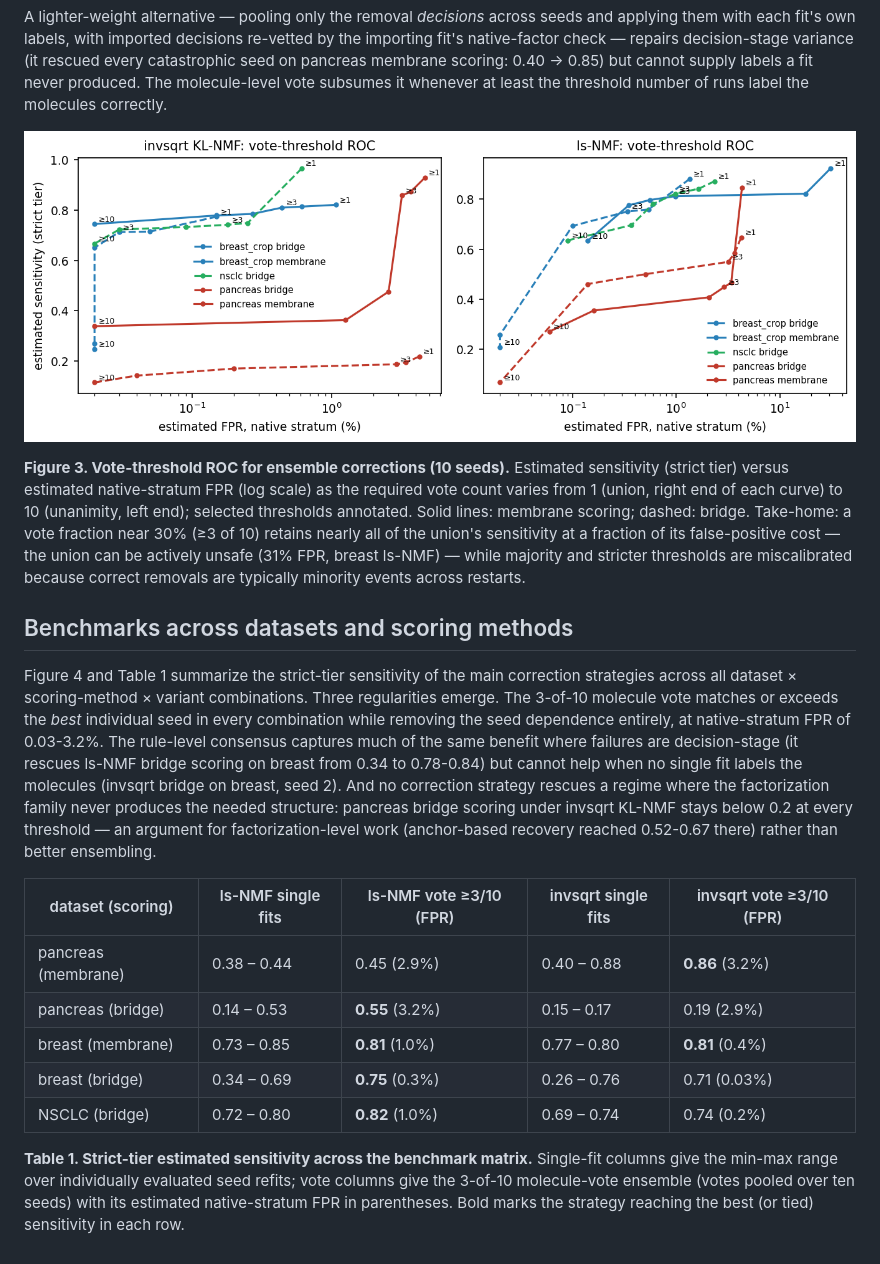
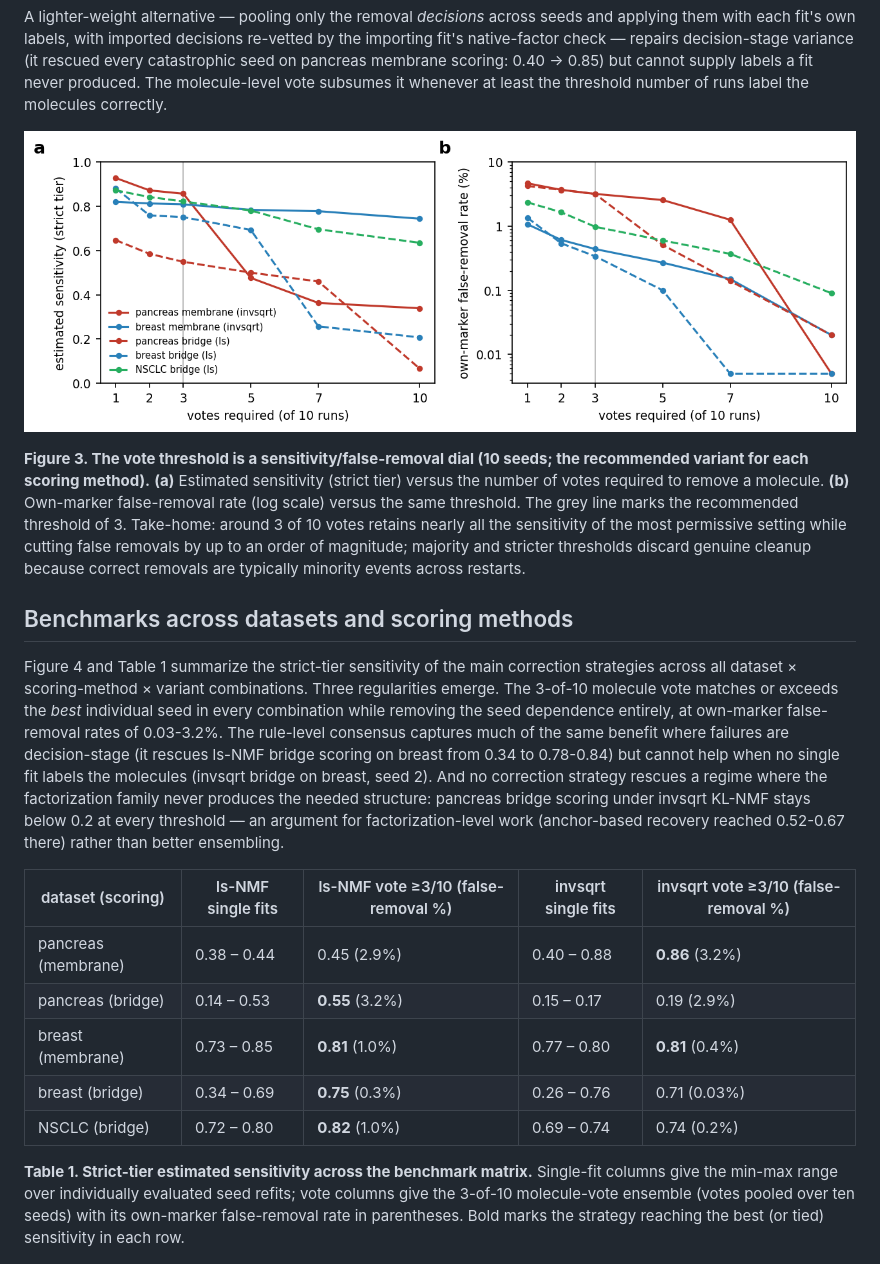
Before and after one commit to kharchenkolab/cellAdmix-core, a Markdown page: docs/benchmarks.md, the part around the change printed below. GitHub-like rendering; pictures changed too: docs/figures/benchmark_fig3.png.

Commit message:
Plain-language metrics, threshold-dial figure, tightened stochasticity text

```diff
--- a/docs/benchmarks.md
+++ b/docs/benchmarks.md
@@ -180,15 +178,15 @@ threshold number of runs label the molecules correctly.
 
 ![Figure 3](figures/benchmark_fig3.png)
 
-**Figure 3. Vote-threshold ROC for ensemble corrections (10 seeds).**
-Estimated sensitivity (strict tier) versus estimated native-stratum FPR
-(log scale) as the required vote count varies from 1 (union, right end of
-each curve) to 10 (unanimity, left end); selected thresholds annotated.
-Solid lines: membrane scoring; dashed: bridge. Take-home: a vote fraction
-near 30% (≥3 of 10) retains nearly all of the union's sensitivity at a
-fraction of its false-positive cost — the union can be actively unsafe
-(31% FPR, breast ls-NMF) — while majority and stricter thresholds are
-miscalibrated because correct removals are typically minority events
+**Figure 3. The vote threshold is a sensitivity/false-removal dial
+(10 seeds; the recommended variant for each scoring method).**
+**(a)** Estimated sensitivity (strict tier) versus the number of votes
+required to remove a molecule. **(b)** Own-marker false-removal rate
+(log scale) versus the same threshold. The grey line marks the recommended
+threshold of 3. Take-home: around 3 of 10 votes retains nearly all the
+sensitivity of the most permissive setting while cutting false removals by
+up to an order of magnitude; majority and stricter thresholds discard
+genuine cleanup because correct removals are typically minority events
 across restarts.
 
 ## Benchmarks across datasets and scoring methods
@@ -197,7 +195,7 @@ Figure 4 and Table 1 summarize the strict-tier sensitivity of the main
 correction strategies across all dataset × scoring-method × variant
 combinations. Three regularities emerge. The 3-of-10 molecule vote matches
 or exceeds the *best* individual seed in every combination while removing
-the seed dependence entirely, at native-stratum FPR of 0.03-3.2%. The
+the seed dependence entirely, at own-marker false-removal rates of 0.03-3.2%. The
 rule-level consensus captures much of the same benefit where failures are
 decision-stage (it rescues ls-NMF bridge scoring on breast from 0.34 to
 0.78-0.84) but cannot help when no single fit labels the molecules
@@ -208,7 +206,7 @@ stays below 0.2 at every threshold — an argument for factorization-level
 work (anchor-based recovery reached 0.52-0.67 there) rather than better
 ensembling.
 
-| dataset (scoring) | ls-NMF single fits | ls-NMF vote ≥3/10 (FPR) | invsqrt single fits | invsqrt vote ≥3/10 (FPR) |
+| dataset (scoring) | ls-NMF single fits | ls-NMF vote ≥3/10 (false-removal %) | invsqrt single fits | invsqrt vote ≥3/10 (false-removal %) |
 |---|---|---|---|---|
 | pancreas (membrane) | 0.38 – 0.44 | 0.45 (2.9%) | 0.40 – 0.88 | **0.86** (3.2%) |
 | pancreas (bridge) | 0.14 – 0.53 | **0.55** (3.2%) | 0.15 – 0.17 | 0.19 (2.9%) |
@@ -219,7 +217,7 @@ ensembling.
 **Table 1. Strict-tier estimated sensitivity across the benchmark matrix.**
 Single-fit columns give the min-max range over individually evaluated seed
 refits; vote columns give the 3-of-10 molecule-vote ensemble (votes pooled
-over ten seeds) with its estimated native-stratum FPR in parentheses. Bold marks the strategy reaching the
+over ten seeds) with its own-marker false-removal rate in parentheses. Bold marks the strategy reaching the
 best (or tied) sensitivity in each row.
 
 ![Figure 4](figures/benchmark_fig4.png)
```
Also changed, not shown: other parts of docs/benchmarks.md (+60 -62 lines), 1 other file.
